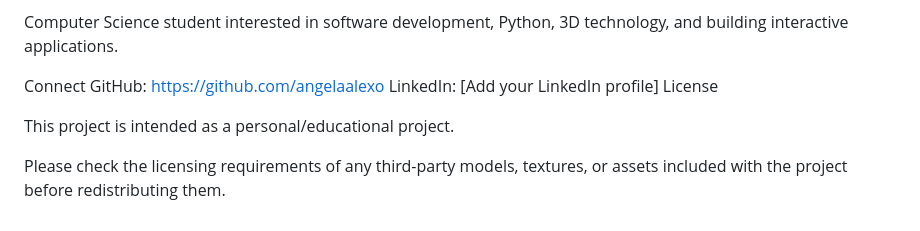
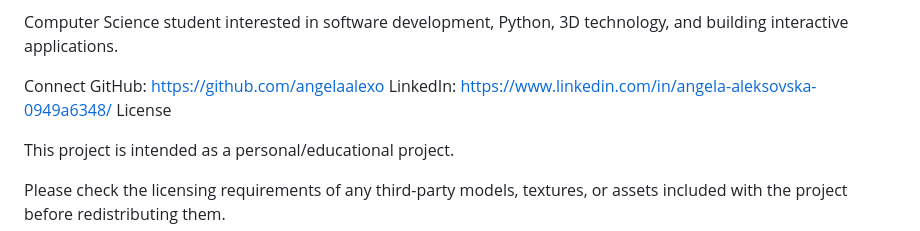
Before and after one commit to angelaalexo/interactive-body-studio, a Markdown page: README.md, the part around the change. GitHub-like rendering.

```diff
--- a/README.md
+++ b/README.md
@@ -249,7 +249,7 @@ Computer Science student interested in software development, Python, 3D technolo
 
 Connect
 GitHub: https://github.com/angelaalexo
-LinkedIn: [Add your LinkedIn profile]
+LinkedIn: https://www.linkedin.com/in/angela-aleksovska-0949a6348/
 License
 
 This project is intended as a personal/educational project.
```
